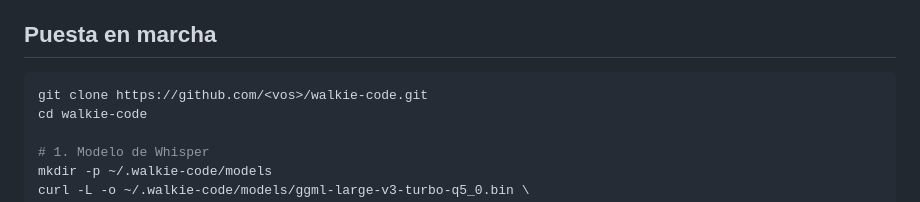
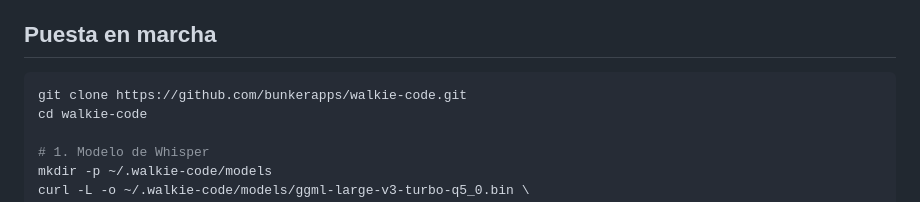
Before and after one commit to bunkerapps/walkie-code, a Markdown page: README.es.md, the part around the change. GitHub-like rendering.

Commit message:
README: repositorio en github.com/bunkerapps/walkie-code
Co-Authored-By: Claude Opus 5 <noreply@anthropic.com>

````diff
--- a/README.es.md
+++ b/README.es.md
@@ -36,7 +36,7 @@ Claude Code ──hooks──▶ server.js ──say──▶ audio ──SSE─
 ## Puesta en marcha
 
 ```sh
-git clone https://github.com/<vos>/walkie-code.git
+git clone https://github.com/bunkerapps/walkie-code.git
 cd walkie-code
 
 # 1. Modelo de Whisper
````
Also changed, not shown: README.md (+1 -1 lines).
